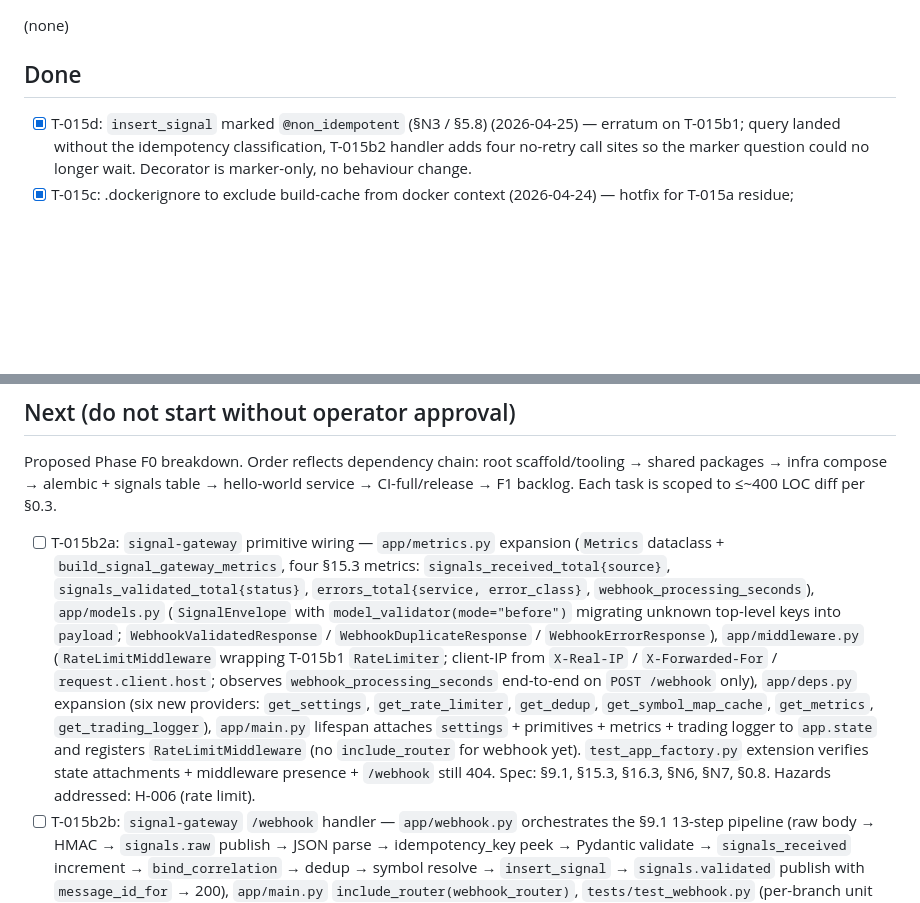
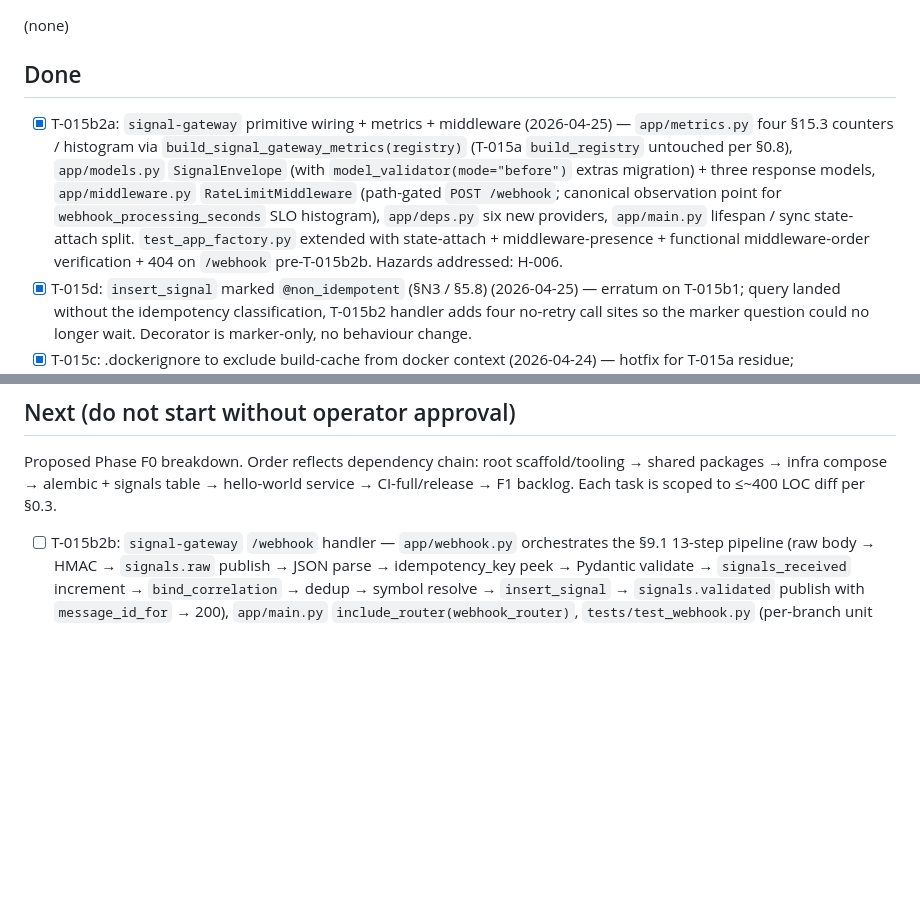
Before and after one commit to lusterier/scalper-v2, a Markdown page: TASKS.md, 2 parts joined by grey strips. GitHub-like rendering; blank space fills up the shorter version.

Commit message:
chore(tasks): mark T-015b2a done
Claude

```diff
--- a/TASKS.md
+++ b/TASKS.md
@@ -7,6 +7,7 @@ Unlocked: 2026-04-19
 (none)
 
 ## Done
+- [x] T-015b2a: `signal-gateway` primitive wiring + metrics + middleware (2026-04-25) — `app/metrics.py` four §15.3 counters / histogram via `build_signal_gateway_metrics(registry)` (T-015a `build_registry` untouched per §0.8), `app/models.py` `SignalEnvelope` (with `model_validator(mode="before")` extras migration) + three response models, `app/middleware.py` `RateLimitMiddleware` (path-gated `POST /webhook`; canonical observation point for `webhook_processing_seconds` SLO histogram), `app/deps.py` six new providers, `app/main.py` lifespan / sync state-attach split. `test_app_factory.py` extended with state-attach + middleware-presence + functional middleware-order verification + 404 on `/webhook` pre-T-015b2b. Hazards addressed: H-006.
 - [x] T-015d: `insert_signal` marked `@non_idempotent` (§N3 / §5.8) (2026-04-25) — erratum on T-015b1; query landed without the idempotency classification, T-015b2 handler adds four no-retry call sites so the marker question could no longer wait. Decorator is marker-only, no behaviour change.
 - [x] T-015c: .dockerignore to exclude build-cache from docker context (2026-04-24) — hotfix for T-015a residue; `packages/__pycache__/` from local pytest/mypy runs was leaking into docker build context and tripping uv workspace glob.
 - [x] T-015b1: `signal-gateway` primitives — `verify_hmac`, `RateLimiter`, `DedupRing`, `SymbolMapCache`, `SignalValidated` schema + `message_id_for` helper (`packages.bus.schemas.signals`), `packages.db.queries.signal_gateway` (`fetch_symbol_mapping` + `insert_signal`), Hypothesis property test for `DedupRing`. (2026-04-22)
@@ -33,7 +34,6 @@ Unlocked: 2026-04-19
 
 Proposed Phase F0 breakdown. Order reflects dependency chain: root scaffold/tooling → shared packages → infra compose → alembic + signals table → hello-world service → CI-full/release → F1 backlog. Each task is scoped to ≤~400 LOC diff per §0.3.
 
-- [ ] T-015b2a: `signal-gateway` primitive wiring — `app/metrics.py` expansion (`Metrics` dataclass + `build_signal_gateway_metrics`, four §15.3 metrics: `signals_received_total{source}`, `signals_validated_total{status}`, `errors_total{service, error_class}`, `webhook_processing_seconds`), `app/models.py` (`SignalEnvelope` with `model_validator(mode="before")` migrating unknown top-level keys into `payload`; `WebhookValidatedResponse` / `WebhookDuplicateResponse` / `WebhookErrorResponse`), `app/middleware.py` (`RateLimitMiddleware` wrapping T-015b1 `RateLimiter`; client-IP from `X-Real-IP` / `X-Forwarded-For` / `request.client.host`; observes `webhook_processing_seconds` end-to-end on `POST /webhook` only), `app/deps.py` expansion (six new providers: `get_settings`, `get_rate_limiter`, `get_dedup`, `get_symbol_map_cache`, `get_metrics`, `get_trading_logger`), `app/main.py` lifespan attaches `settings` + primitives + metrics + trading logger to `app.state` and registers `RateLimitMiddleware` (no `include_router` for webhook yet). `test_app_factory.py` extension verifies state attachments + middleware presence + `/webhook` still 404. Spec: §9.1, §15.3, §16.3, §N6, §N7, §0.8. Hazards addressed: H-006 (rate limit).
 - [ ] T-015b2b: `signal-gateway` `/webhook` handler — `app/webhook.py` orchestrates the §9.1 13-step pipeline (raw body → HMAC → `signals.raw` publish → JSON parse → idempotency_key peek → Pydantic validate → `signals_received` increment → `bind_correlation` → dedup → symbol resolve → `insert_signal` → `signals.validated` publish with `message_id_for` → 200), `app/main.py` `include_router(webhook_router)`, `tests/test_webhook.py` (per-branch unit tests with mocked deps), `tests/integration/{conftest.py, test_webhook_e2e.py}` (env-gated `POSTGRES_TEST_DSN` + `NATS_TEST_URL`; happy path + duplicate edge), module doc `*future (T-015b2)*` markers flipped to present tense plus new "Pipeline wire order" + "Response codes" + "Log event catalog" sections. Spec: §9.1, §5.7, §8.4, §15.3, §19 F0 bullet 8. Hazards addressed: H-010 (fan-out before dedup).
 - [ ] T-016: CI-full workflow (.github/workflows/ci-full.yml) — integration stage using testcontainers for PG+NATS. Spec: §6.5, §17.6, §19 F0 bullet 1
 - [ ] T-017: Dashboard test harness stub — `tests/grafana/` placeholder (dashboard JSON query tests) wired into CI-full. Spec: §4, §17, §19 F0 bullet 10
```
